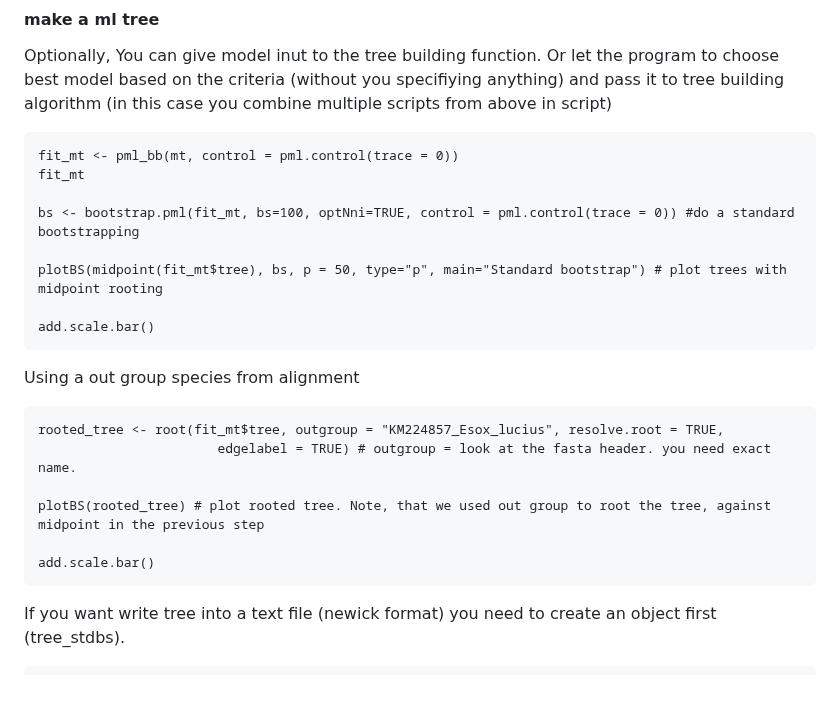
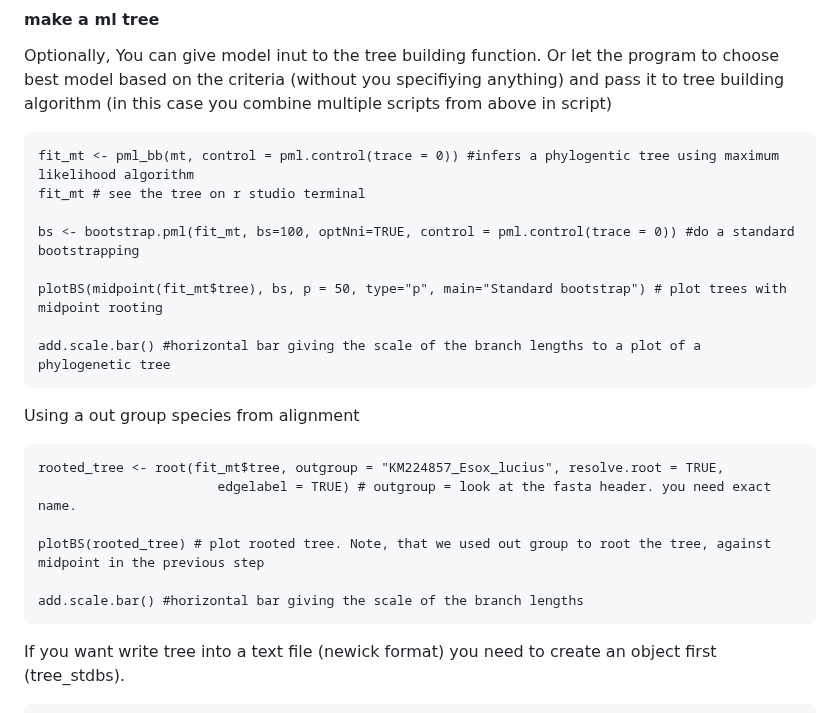
Before and after one commit to bioinfo-arctic/FSK2053, a Markdown page: Spring_2023/scripts/phylogenetic_5523.md, the part around the change. Drawn GitHub-style; blank space fills up the shorter version.

```diff
--- a/Spring_2023/scripts/phylogenetic_5523.md
+++ b/Spring_2023/scripts/phylogenetic_5523.md
@@ -337,14 +337,14 @@ or protein models with the AIC, AICc or BIC,
 
 Optionally, You can give model inut to the tree building function. Or let the program to choose best model based on the criteria (without you specifiying anything) and pass it to tree building algorithm (in this case you combine multiple scripts from above in script)
 
-    fit_mt <- pml_bb(mt, control = pml.control(trace = 0))
-    fit_mt
+    fit_mt <- pml_bb(mt, control = pml.control(trace = 0)) #infers a phylogentic tree using maximum likelihood algorithm
+    fit_mt # see the tree on r studio terminal
 
     bs <- bootstrap.pml(fit_mt, bs=100, optNni=TRUE, control = pml.control(trace = 0)) #do a standard bootstrapping
 
     plotBS(midpoint(fit_mt$tree), bs, p = 50, type="p", main="Standard bootstrap") # plot trees with midpoint rooting
 
-    add.scale.bar()
+    add.scale.bar() #horizontal bar giving the scale of the branch lengths to a plot of a phylogenetic tree
 
  Using a out group species from alignment
 
@@ -353,7 +353,7 @@ Optionally, You can give model inut to the tree building function. Or let the pr
 
     plotBS(rooted_tree) # plot rooted tree. Note, that we used out group to root the tree, against midpoint in the previous step
 
-    add.scale.bar()
+    add.scale.bar() #horizontal bar giving the scale of the branch lengths
 
   If you want write tree into a text file (newick format) you need to create an object first (tree_stdbs).
 
```
